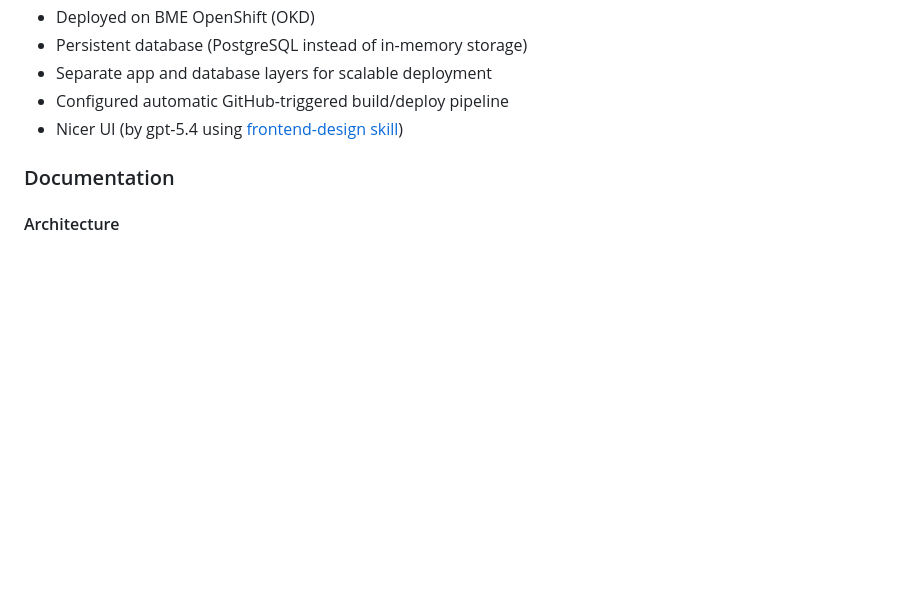
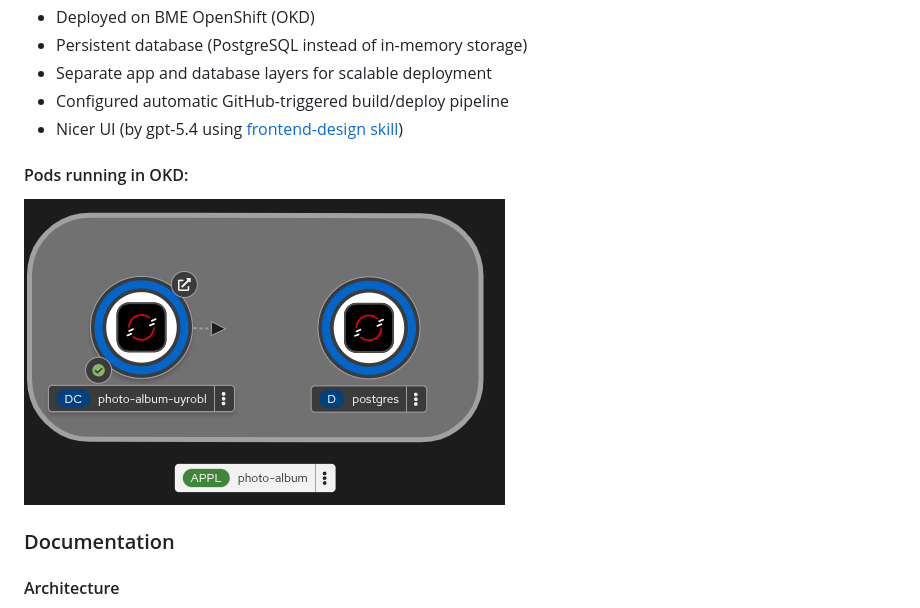
Before and after one commit to KorteBalint/Felhoalapu_HF1, a Markdown page: README.md, the part around the change. Rendered like a GitHub page; pictures changed too: img/pods_lab2.png (added); blank space fills up the shorter version.

Commit message:
added img of running pods

```diff
--- a/README.md
+++ b/README.md
@@ -13,6 +13,11 @@ Finished Django photo album implementation with:
 - Separate app and database layers for scalable deployment
 - Configured automatic GitHub-triggered build/deploy pipeline
 - Nicer UI (by gpt-5.4 using [frontend-design skill](https://github.com/anthropics/claude-code/blob/main/plugins/frontend-design/skills/frontend-design/SKILL.md))
+
+
+#### Pods running in OKD:
+![pods_lab2.png](./img/pods_lab2.png)
+
 
 
 ### Documentation
```
